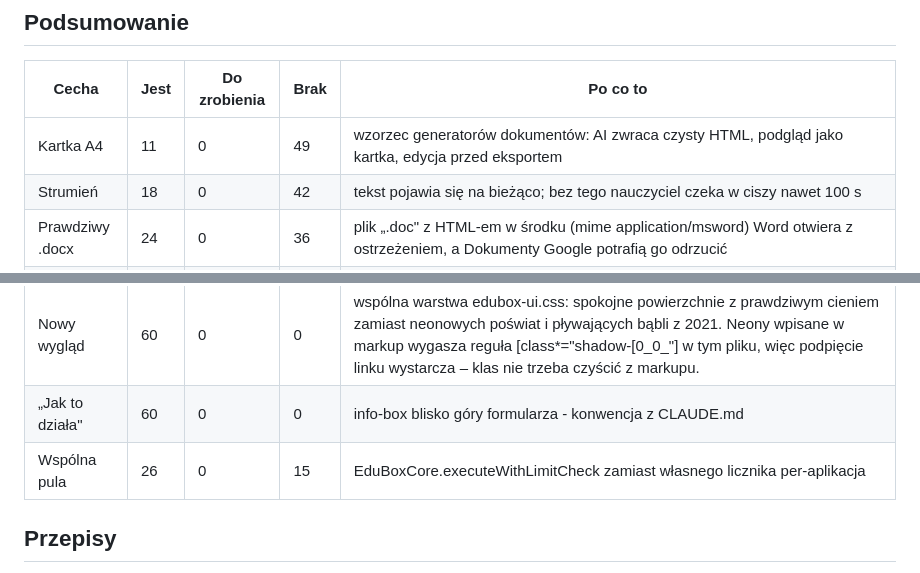
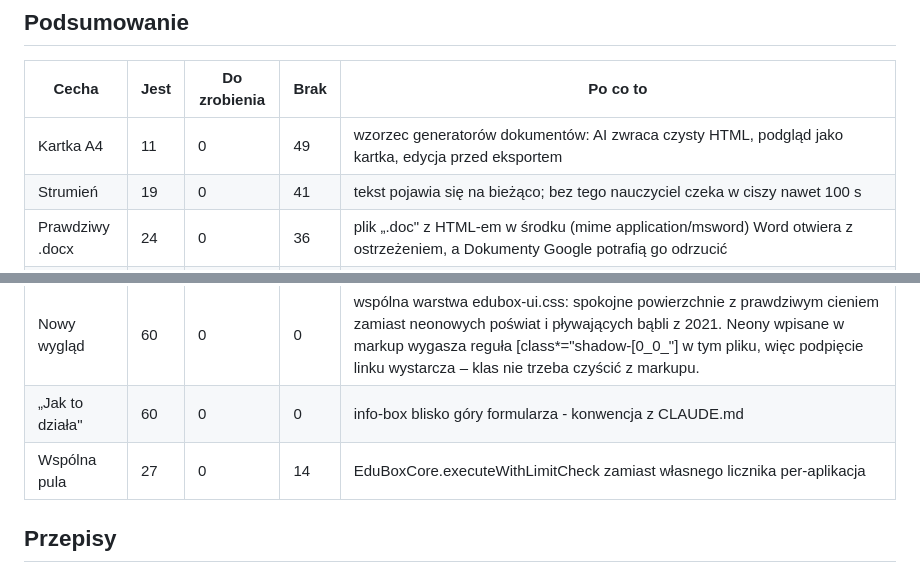
Before and after one commit to wmkraw-web/edubox-web, a Markdown page: docs/STAN-PORTFOLIO.md, 2 parts joined by grey strips. GitHub-like rendering.

Commit message:
Spis stanu portfolio po zmianach w Studio
Co-Authored-By: Claude Opus 5.5 <noreply@anthropic.com>

```diff
--- a/docs/STAN-PORTFOLIO.md
+++ b/docs/STAN-PORTFOLIO.md
@@ -20,12 +20,12 @@ w podglądzie wydruku (Ctrl+P), nie jako listę błędów.
 | Cecha | Jest | Do zrobienia | Brak | Po co to |
 | --- | --- | --- | --- | --- |
 | Kartka A4 | 11 | 0 | 49 | wzorzec generatorów dokumentów: AI zwraca czysty HTML, podgląd jako kartka, edycja przed eksportem |
-| Strumień | 18 | 0 | 42 | tekst pojawia się na bieżąco; bez tego nauczyciel czeka w ciszy nawet 100 s |
+| Strumień | 19 | 0 | 41 | tekst pojawia się na bieżąco; bez tego nauczyciel czeka w ciszy nawet 100 s |
 | Prawdziwy .docx | 24 | 0 | 36 | plik „.doc" z HTML-em w środku (mime application/msword) Word otwiera z ostrzeżeniem, a Dokumenty Google potrafią go odrzucić |
 | Czysty wydruk | 49 | 0 | 0 | jasnoszary tekst (`text-slate-400` i pokrewne – 1284 wystąpienia) jest na wydruku praktycznie niewidoczny, a `body { color: black }` go nie przebija, bo klasa Tailwinda ma wyższą specyficzność. Od 10.2026 załatwia to wspólna reguła w `edubox-ui.css` w `@media print`, więc wystarcza podpięcie warstwy; `printDoc` albo własna reguła czerni też się liczą. Dekoratory drukują w kolorze – tam `text-white` celowo zostaje białe. |
 | Nowy wygląd | 60 | 0 | 0 | wspólna warstwa edubox-ui.css: spokojne powierzchnie z prawdziwym cieniem zamiast neonowych poświat i pływających bąbli z 2021. Neony wpisane w markup wygasza reguła [class*="shadow-[0_0_"] w tym pliku, więc podpięcie linku wystarcza – klas nie trzeba czyścić z markupu. |
 | „Jak to działa" | 60 | 0 | 0 | info-box blisko góry formularza - konwencja z CLAUDE.md |
-| Wspólna pula | 26 | 0 | 15 | EduBoxCore.executeWithLimitCheck zamiast własnego licznika per-aplikacja |
+| Wspólna pula | 27 | 0 | 14 | EduBoxCore.executeWithLimitCheck zamiast własnego licznika per-aplikacja |
 
 ## Przepisy
 
```
Also changed, not shown: other parts of docs/STAN-PORTFOLIO.md (+1 -1 lines).
